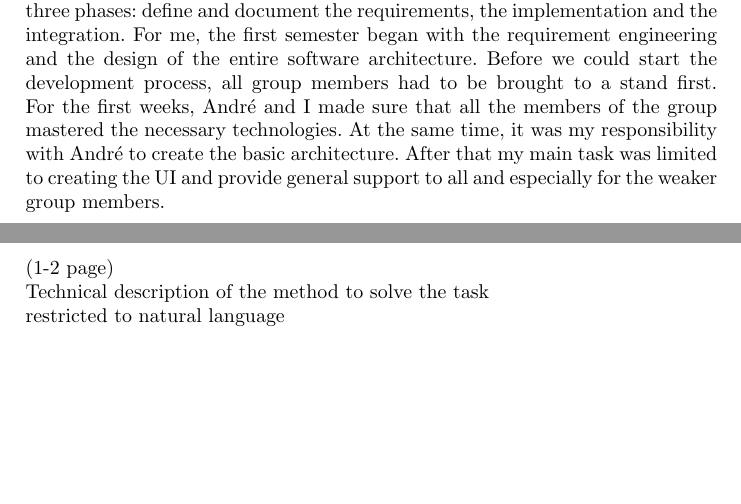
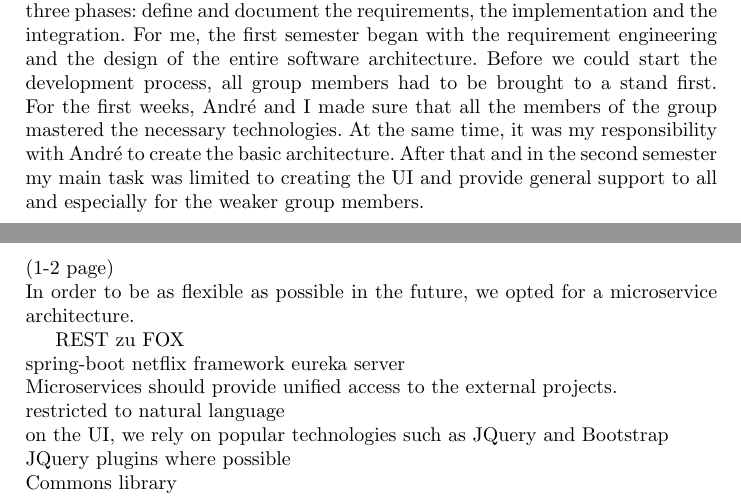
Before and after one commit to KHaack/sask-report, a LaTeX paper (hauptdokument.tex, which reads sections/taskDefinition.tex, sections/technicalDescription.tex): two parts of pages 2 and 3 of 6, joined at a grey line, cut so that both start at the same text, the shorter picture padded with empty space. Compiled offline with pdfLaTeX.

Commit message:
added some bullet points

```diff
--- a/sections/taskDefinition.tex
+++ b/sections/taskDefinition.tex
@@ -2,4 +2,4 @@
 
 The higher-level task of our subgroup, is to create a platform for knowledge extraction. This platform should be a webbased application based on different knowledge extraction tools. It should cooperate with various DICE projects and should unify the access to them. We should be able to convert information datasets to a RDF knowledge graphs. This grpahs should be used from other subgroups and other tools of the DICE group.\\
 
-Over both semesters, it was my job to lead the subgroup, assign tasks and provide assistance for all subgroups. Like most projects, this one is divided into three phases: define and document the requirements, the implementation and the integration. For me, the first semester began with the requirement engineering and the design of the entire software architecture. Before we could start the development process, all group members had to be brought to a stand first. For the first weeks, André and I made sure that all the members of the group mastered the necessary technologies. At the same time, it was my responsibility with André to create the basic architecture. After that my main task was limited to creating the UI and provide general support to all and especially for the weaker group members.
+Over both semesters, it was my job to lead the subgroup, assign tasks and provide assistance for all subgroups. Like most projects, this one is divided into three phases: define and document the requirements, the implementation and the integration. For me, the first semester began with the requirement engineering and the design of the entire software architecture. Before we could start the development process, all group members had to be brought to a stand first. For the first weeks, André and I made sure that all the members of the group mastered the necessary technologies. At the same time, it was my responsibility with André to create the basic architecture. After that and in the second semester my main task was limited to creating the UI and provide general support to all and especially for the weaker group members.
--- a/sections/technicalDescription.tex
+++ b/sections/technicalDescription.tex
@@ -1,4 +1,11 @@
 (1-2 page)\\
-Technical description of the method to solve the task \\
+In order to be as flexible as possible in the future, we opted for a microservice architecture.
+
+
+REST zu FOX\\
+spring-boot netflix framework eureka server\\
+Microservices should provide unified access to the external projects.\\
 restricted to natural language\\
-\dots
+on the UI, we rely on popular technologies such as JQuery and Bootstrap\\
+JQuery plugins where possible\\
+Commons library\\
```
Also changed, not shown: sections/evaluation.tex (+6 -3 lines).
